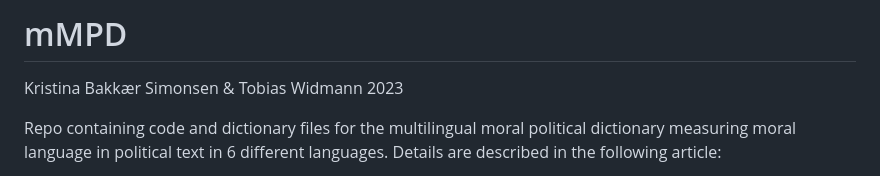
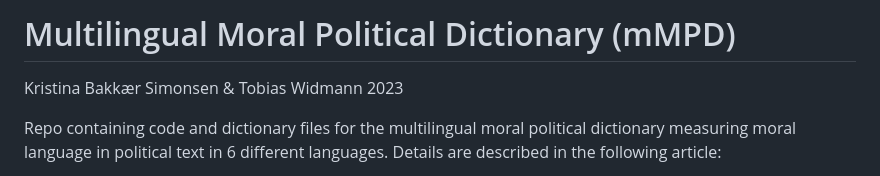
Before and after one commit to tweedmann/mMPD, a Markdown page: README.md, the part around the change. GitHub-like rendering.

```diff
--- a/README.md
+++ b/README.md
@@ -1,4 +1,4 @@
-# mMPD
+# Multilingual Moral Political Dictionary (mMPD)
 
 Kristina Bakkær Simonsen & Tobias Widmann 2023
 
```
